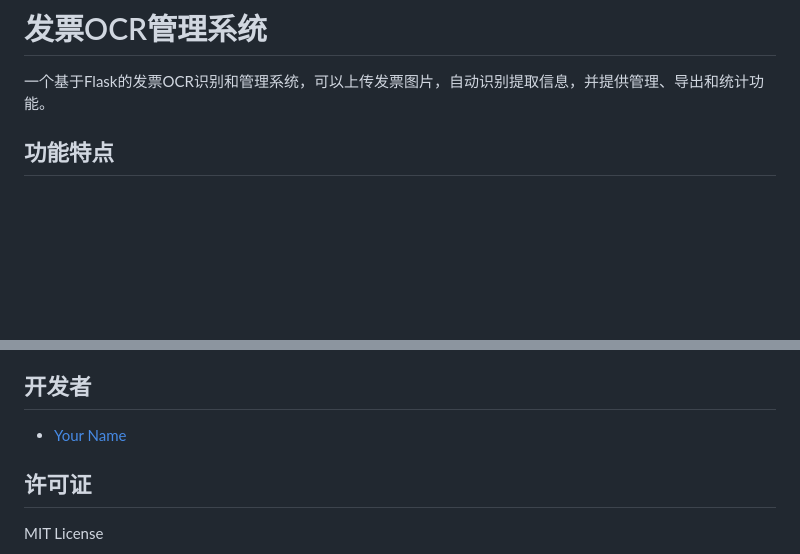
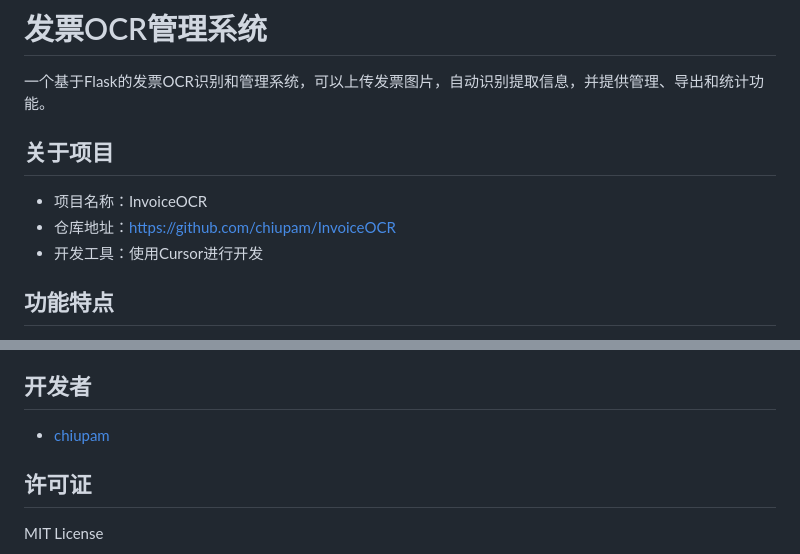
Before and after one commit to chiupam/invoiceOCR, a Markdown page: README.md, 2 parts joined by grey strips. Drawn GitHub-style; blank space fills up the shorter version.

```diff
--- a/README.md
+++ b/README.md
@@ -1,6 +1,12 @@
 # 发票OCR管理系统
 
 一个基于Flask的发票OCR识别和管理系统，可以上传发票图片，自动识别提取信息，并提供管理、导出和统计功能。
+
+## 关于项目
+
+- 项目名称：InvoiceOCR
+- 仓库地址：https://github.com/chiupam/InvoiceOCR
+- 开发工具：使用Cursor进行开发
 
 ## 功能特点
 
@@ -225,7 +231,7 @@ flask cleanup --days=7
 
 ## 开发者
 
-- [Your Name](https://github.com/chiupam)
+- [chiupam](https://github.com/chiupam)
 
 ## 许可证
 
```
Also changed, not shown: CONTRIBUTION.md (deleted, +0 -79 lines).
